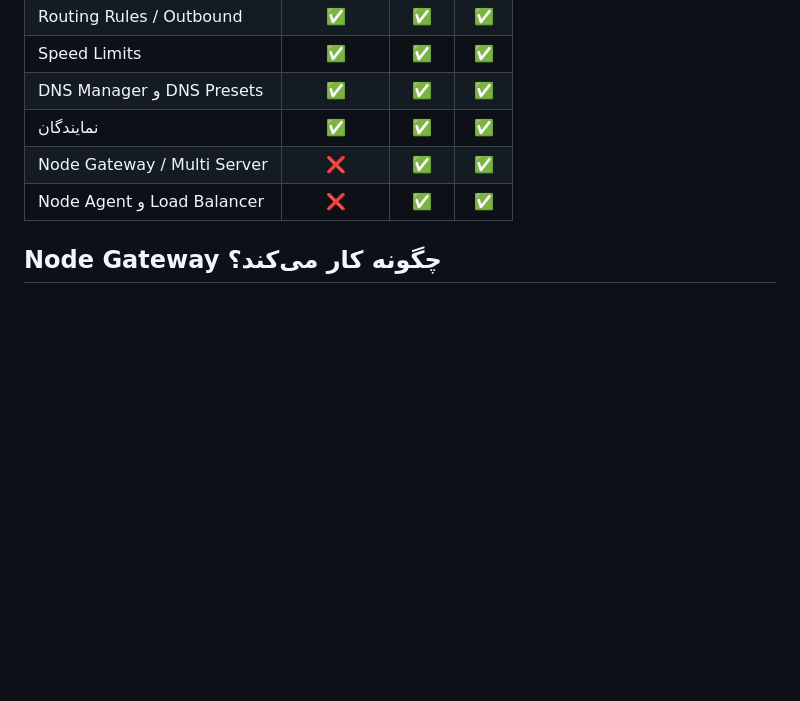
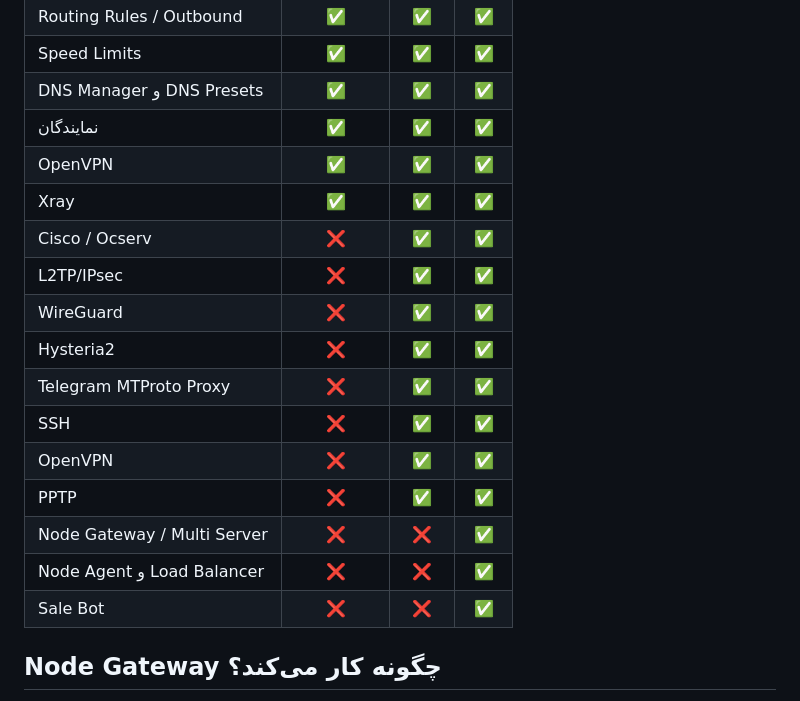
Before and after one commit to Unknown-sir/ironpanel, a Markdown page: README.md, the part around the change. Rendered like a GitHub page; blank space fills up the shorter version.

```diff
--- a/README.md
+++ b/README.md
@@ -50,9 +50,19 @@ sudo bash /opt/ironpanel/scripts/update_from_github.sh
 | Speed Limits | ✅ | ✅ | ✅ |
 | DNS Manager و DNS Presets | ✅ | ✅ | ✅ |
 | نمایندگان | ✅ | ✅ | ✅ |
-| Node Gateway / Multi Server | ❌ | ✅ | ✅ |
-| Node Agent و Load Balancer | ❌ | ✅ | ✅ |
-
+|OpenVPN| ✅ | ✅ | ✅ |
+|Xray| ✅ | ✅ | ✅ |
+|Cisco / Ocserv| ❌ | ✅ | ✅ |
+|L2TP/IPsec| ❌ | ✅ | ✅ |
+|WireGuard| ❌ | ✅ | ✅ |
+|Hysteria2| ❌ | ✅ | ✅ |
+|Telegram MTProto Proxy| ❌ | ✅ | ✅ |
+|SSH| ❌ | ✅ | ✅ |
+|OpenVPN| ❌ | ✅ | ✅ |
+|PPTP| ❌ | ✅ | ✅ |
+| Node Gateway / Multi Server | ❌ | ❌ | ✅ |
+| Node Agent و Load Balancer | ❌ | ❌ | ✅ |
+|Sale Bot| ❌ | ❌ | ✅ |
 ## Node Gateway چگونه کار می‌کند؟
 
 در حالت Node Gateway، کاربر همچنان کانفیگ را با آدرس سرور اصلی دریافت می‌کند. سرور اصلی بر اساس قانونی که مدیر تعیین کرده، اتصال هر پروتکل را به یکی از نودهای آنلاین هدایت می‌کند. انتخاب نود می‌تواند ثابت باشد یا به‌صورت خودکار بر اساس کمترین تعداد کاربر آنلاین، بهترین پینگ یا ترکیب این دو انجام شود.
```
